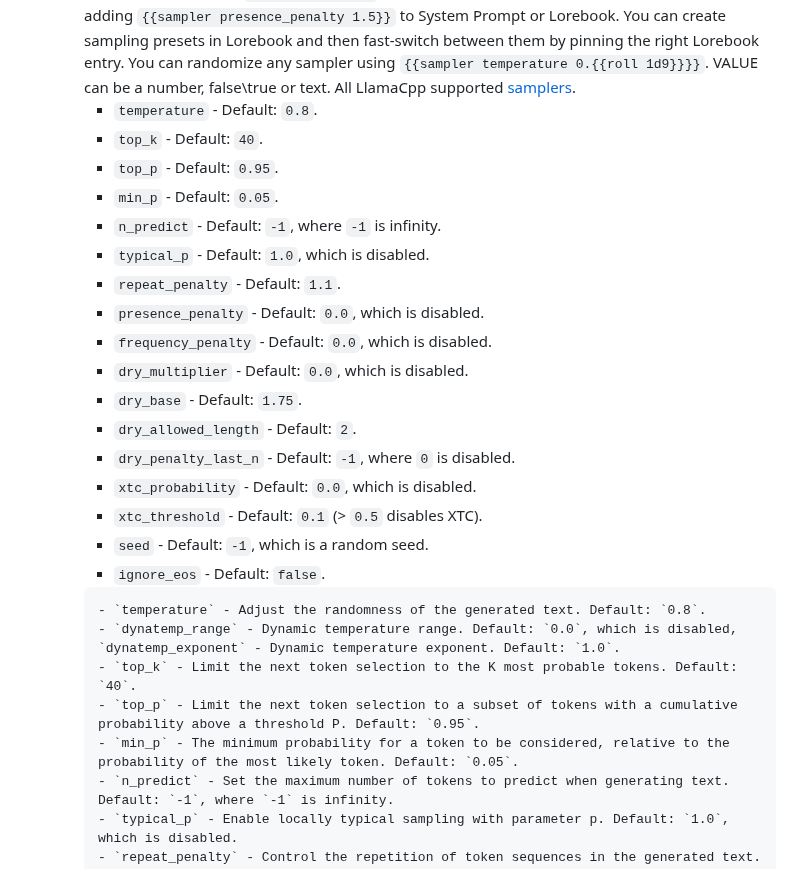
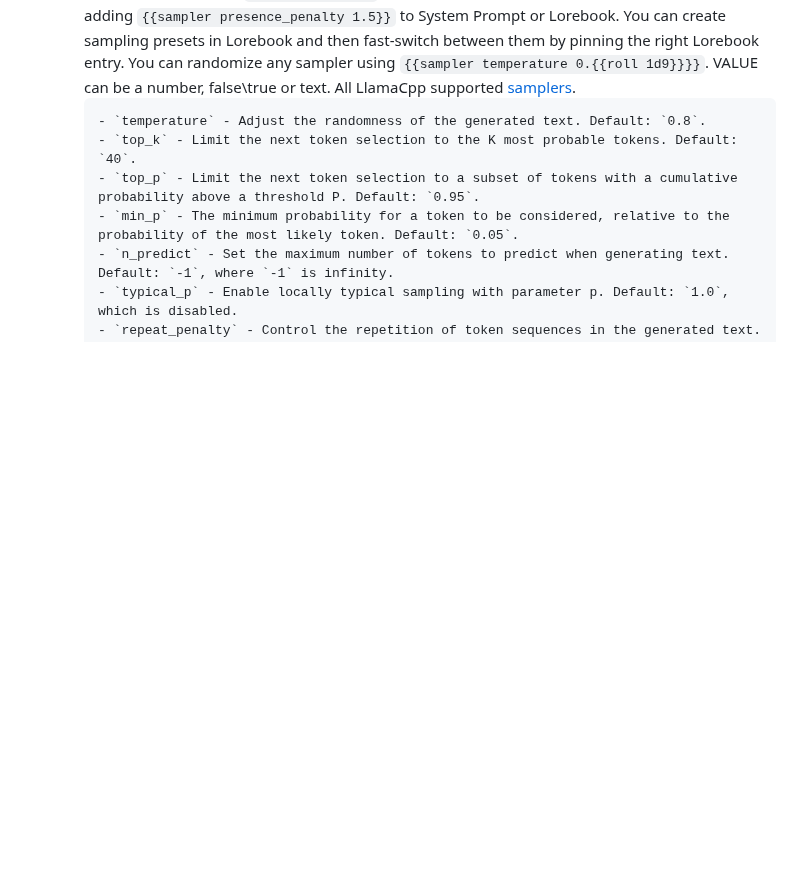
Before and after one commit to Unmortan-Ellary/Vascura-FRONT, a Markdown page: README.md, the part around the change. GitHub-like rendering; blank space fills up the shorter version.

````diff
--- a/README.md
+++ b/README.md
@@ -87,26 +87,8 @@ Inspired by SillyTavern's macro engine, this engine allows macros / scripts exec
         - `includes` - String contains check, `{{if "Is this dress red" includes "red" ?? Yes::No}}` -> `Yes`.
 7. **Samplers:**
    - **`{{sampler SAMPLER_NAME VALUE}}`**: `{{sampler temperature 0.2}}` - Temporary overrides existing sampler with different value (`temperature` from 1.0 to 0.2) or adds totally new one supported by Endpoint, for example `presence_penalty` have no dedicated slider, but it can be used just by adding `{{sampler presence_penalty 1.5}}` to System Prompt or Lorebook. You can create sampling presets in Lorebook and then fast-switch between them by pinning the right Lorebook entry. You can randomize any sampler using `{{sampler temperature 0.{{roll 1d9}}}}`. VALUE can be a number, false\true or text. All LlamaCpp supported [samplers](https://github.com/ggml-org/llama.cpp/tree/master/tools/server#api-endpoints).
-        - `temperature` - Default: `0.8`.
-        - `top_k` - Default: `40`.
-        - `top_p` - Default: `0.95`.
-        - `min_p` - Default: `0.05`.
-        - `n_predict` - Default: `-1`, where `-1` is infinity.
-        - `typical_p` - Default: `1.0`, which is disabled.
-        - `repeat_penalty` - Default: `1.1`.
-        - `presence_penalty` - Default: `0.0`, which is disabled.
-        - `frequency_penalty` - Default: `0.0`, which is disabled.
-        - `dry_multiplier` - Default: `0.0`, which is disabled.
-        - `dry_base` - Default: `1.75`.
-        - `dry_allowed_length` - Default: `2`.
-        - `dry_penalty_last_n` - Default: `-1`, where `0` is disabled.
-        - `xtc_probability` - Default: `0.0`, which is disabled.
-        - `xtc_threshold` - Default: `0.1` (> `0.5` disables XTC).
-        - `seed` - Default: `-1`, which is a random seed.
-        - `ignore_eos` - Default: `false`.
         ```
         - `temperature` - Adjust the randomness of the generated text. Default: `0.8`.
-        - `dynatemp_range` - Dynamic temperature range. Default: `0.0`, which is disabled, `dynatemp_exponent` - Dynamic temperature exponent. Default: `1.0`.
         - `top_k` - Limit the next token selection to the K most probable tokens. Default: `40`.
         - `top_p` - Limit the next token selection to a subset of tokens with a cumulative probability above a threshold P. Default: `0.95`.
         - `min_p` - The minimum probability for a token to be considered, relative to the probability of the most likely token. Default: `0.05`.
````
